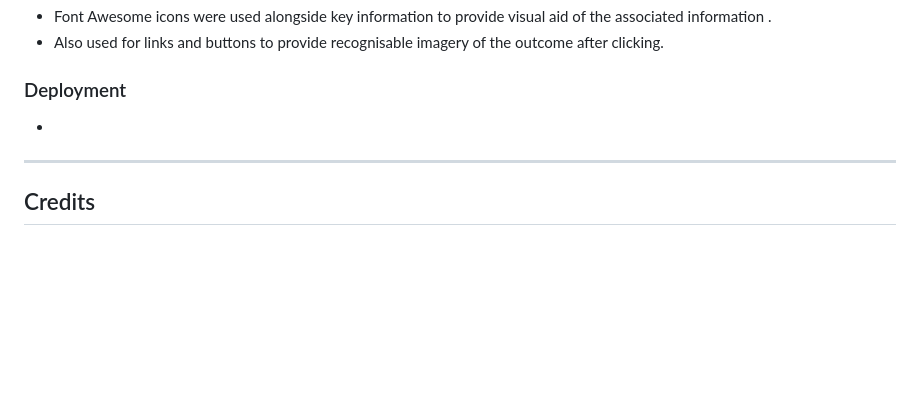
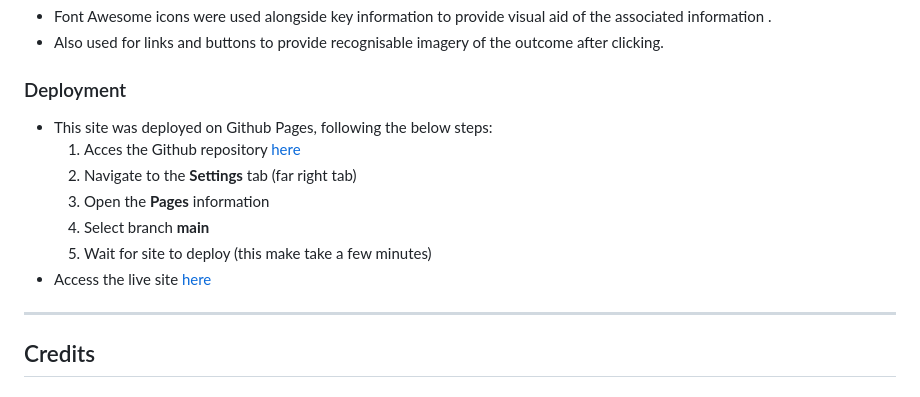
Before and after one commit to BeckySkel/html-css-project-1, a Markdown page: README.md, the part around the change. GitHub-like rendering; blank space fills up the shorter version.

Commit message:
Add deployment info to readme file

```diff
--- a/README.md
+++ b/README.md
@@ -238,7 +238,14 @@
 - Also used for links and buttons to provide recognisable imagery of the outcome after clicking.
 
 ### Deployment
--
+- This site was deployed on Github Pages, following the below steps:
+    1. Acces the Github repository [here](https://github.com/BeckySkel/html-css-project-1)
+    2. Navigate to the **Settings** tab (far right tab)
+    3. Open the **Pages** information
+    4. Select branch **main**
+    5. Wait for site to deploy (this make take a few minutes)
+- Access the live site [here](https://beckyskel.github.io/html-css-project-1/)
+
 
 ---
 ## Credits
```
Also changed, not shown: assets/images/index-mobile.png (added), 1 other file.
